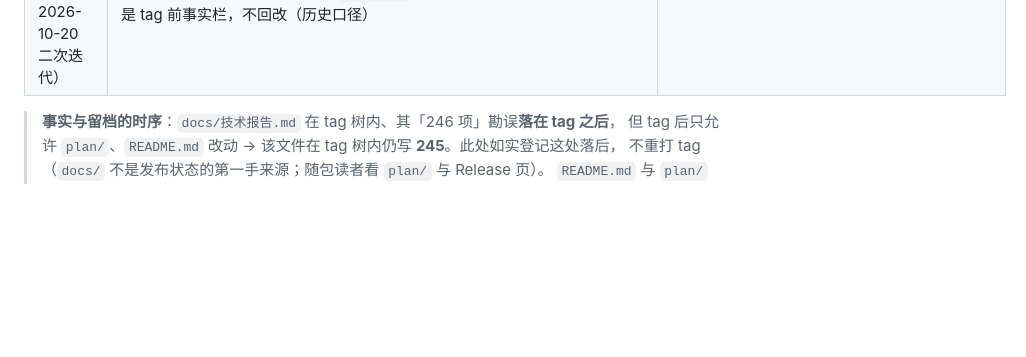
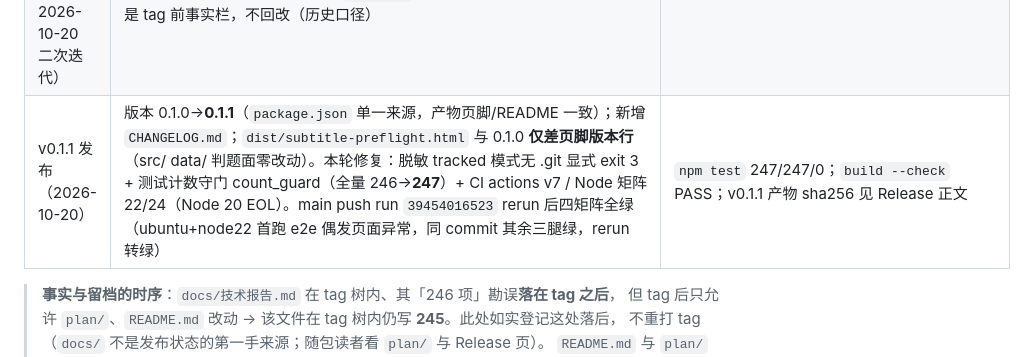
Before and after one commit to yuluo554/subtitle-preflight, a Markdown page: plan/RELEASE-M6.md, the part around the change. Rendered like a GitHub page; blank space fills up the shorter version.

Commit message:
RELEASE-M6 §二登记 v0.1.1 发布事实（tag后追加栏）

```diff
--- a/plan/RELEASE-M6.md
+++ b/plan/RELEASE-M6.md
@@ -62,6 +62,7 @@
 | 扫描面计数是环境相关值（勘误，2026-10-20 二次迭代） | §一「扫描面 171 项」「736 项 blob」为 tag 树留档时点实测；该计数 = `git ls-files` 文本文件数 / 历史_blob 数，随 clone 状态漂移：tag clone 实测 tracked **164** / main 工作树实测 **172**，history tag clone 实测 **1838**。结论项 **HARD 0 / REVIEW 0 不变**。口径以本条为准，§一数字不再回改（§一为 tag 前事实栏） | `node tools/check-desensitize.mjs` 于 `git clone --no-local --branch v0.1.0` 与 main 工作树各跑一次 |
 | 解包树 npm test 曾 245/1（已修，2026-10-20 二次迭代） | `git archive` 解包树（无 `.git`）里 tracked 扫描的 `git ls-files` 抛 fatal，`tests/desensitize_contract.test.mjs` 的「缺扫描面计数 → fail」强断言把环境缺失误当断言失败。修法：tracked 模式 `git ls-files` 失败 → 打印 `SKIP 环境缺失…` 并 **exit 3**（对齐脚本头既有契约）；该测试在无 `.git` 时显式 skip，有 `.git` 强断言保留。修后解包树 `npm test` = **246 pass / 0 fail / 1 skipped**，tracked 模式 exit 3 | `git archive HEAD` 解包树实测；提交 `46c18a19369c8a20d7dd55eb207dccc9f792fe02` |
 | 当前全量测试数（tag 后追加栏登记，2026-10-20 二次迭代） | **247 项**（tag 时点 246 + 新增 `tests/count_guard.test.mjs` 计数守门 1 项）；守门测试 `tests/count_guard.test.mjs` 以本行与 `docs/技术报告.md` 的登记值为断言对象，登记值 != `npm test` 实测即红。§一「测试总量 246」是 tag 前事实栏，不回改（历史口径） | `npm test` 汇总行 `ℹ tests 247` |
+| v0.1.1 发布（2026-10-20） | 版本 0.1.0→**0.1.1**（`package.json` 单一来源，产物页脚/README 一致）；新增 `CHANGELOG.md`；`dist/subtitle-preflight.html` 与 0.1.0 **仅差页脚版本行**（src/ data/ 判题面零改动）。本轮修复：脱敏 tracked 模式无 .git 显式 exit 3 + 测试计数守门 count_guard（全量 246→**247**）+ CI actions v7 / Node 矩阵 22/24（Node 20 EOL）。main push run `39454016523` rerun 后四矩阵全绿（ubuntu+node22 首跑 e2e 偶发页面异常，同 commit 其余三腿绿，rerun 转绿） | `npm test` 247/247/0；`build --check` PASS；v0.1.1 产物 sha256 见 Release 正文 |
 
 > **事实与留档的时序**：`docs/技术报告.md` 在 tag 树内、其「246 项」勘误**落在 tag 之后**，
 > 但 tag 后只允许 `plan/`、`README.md` 改动 → 该文件在 tag 树内仍写 **245**。此处如实登记这处落后，
```
